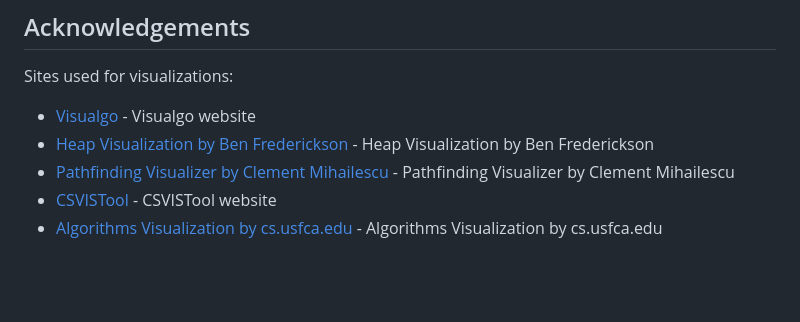
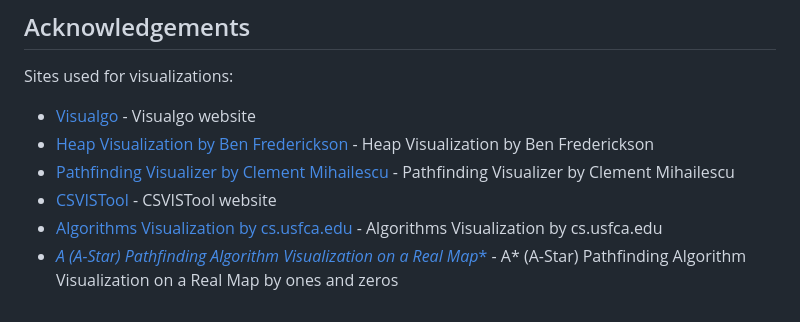
Before and after one commit to rcmtcristian/RCMT-Blog, a Markdown page: posts/Demystifying-Data-Structures.md, the part around the change. Rendered like a GitHub page; blank space fills up the shorter version.

Commit message:
📝 Doc: added attributions

```diff
--- a/posts/Demystifying-Data-Structures.md
+++ b/posts/Demystifying-Data-Structures.md
@@ -780,3 +780,4 @@ Sites used for visualizations:
 - [Pathfinding Visualizer by Clement Mihailescu](https://clementmihailescu.github.io/Pathfinding-Visualizer/#) - Pathfinding Visualizer by Clement Mihailescu
 - [CSVISTool](https://csvistool.com/) - CSVISTool website
 - [Algorithms Visualization by cs.usfca.edu](https://www.cs.usfca.edu/~galles/visualization/Algorithms.html) - Algorithms Visualization by cs.usfca.edu
+- [**A* (A-Star) Pathfinding Algorithm Visualization on a Real Map**](https://www.youtube.com/watch?v=CgW0HPHqFE8) - A* (A-Star) Pathfinding Algorithm Visualization on a Real Map by ones and zeros
```
